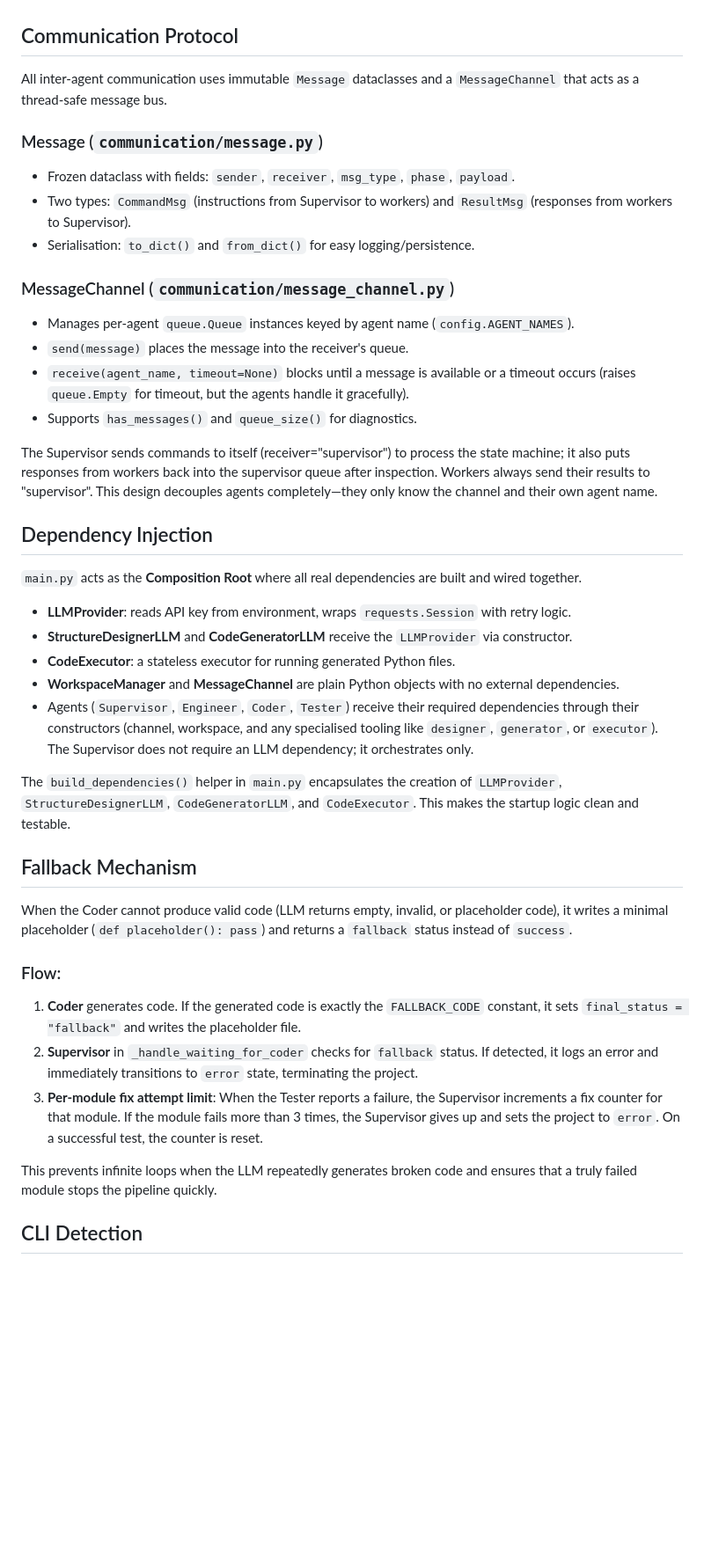
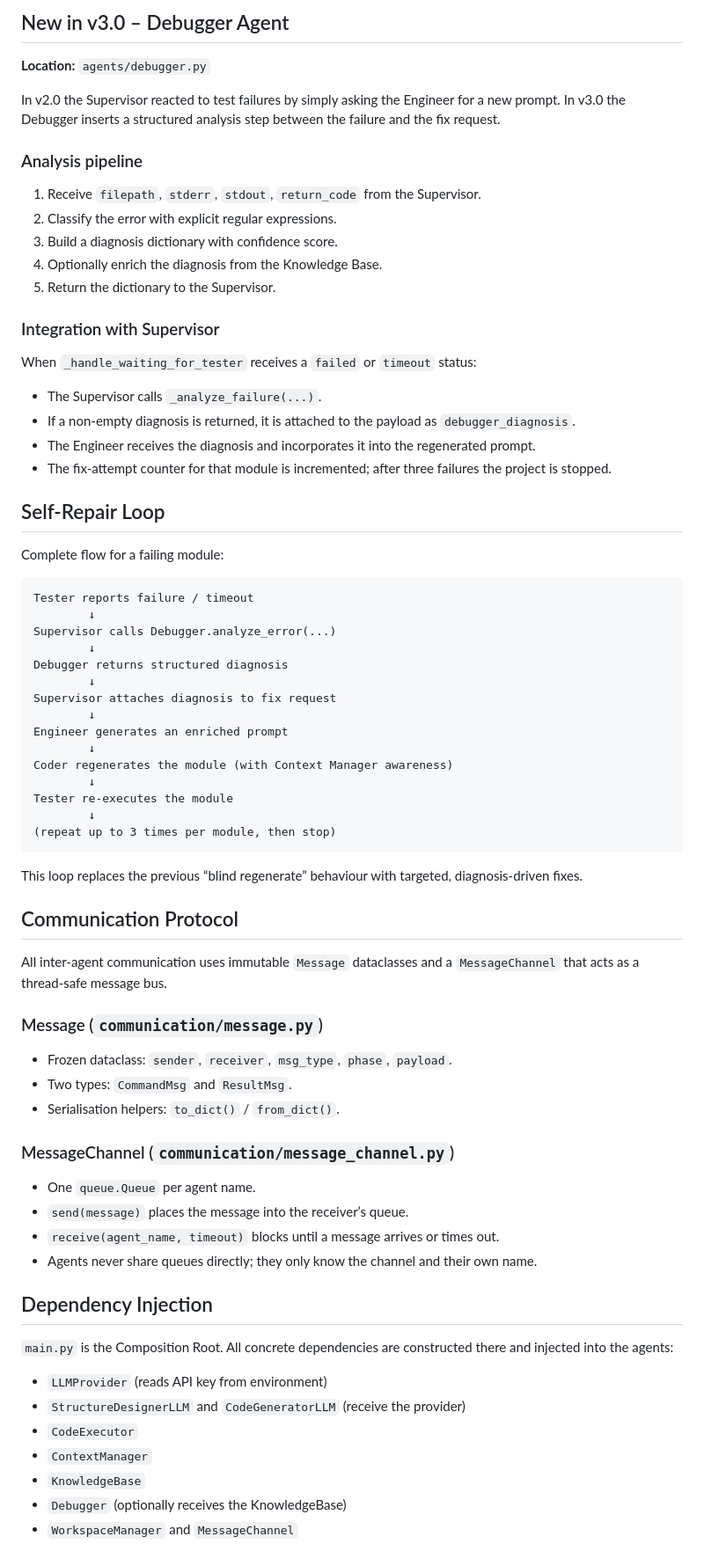
Before and after one commit to PyAimind/MetaForge, a Markdown page: TECHNICAL.md, the part around one of its changes. Shown at 88% size. Rendered like a GitHub page; blank space fills up the shorter version.

Commit message:
docs: update TECHNICAL for v3.0-beta

````diff
--- a/TECHNICAL.md
+++ b/TECHNICAL.md
@@ -52,43 +103,71 @@ The system follows the **Supervisor-Worker** pattern: the Supervisor issues sequ
+## New in v3.0 – Debugger Agent
+
+**Location:** `agents/debugger.py`
+
+In v2.0 the Supervisor reacted to test failures by simply asking the Engineer for a new prompt. In v3.0 the Debugger inserts a structured analysis step between the failure and the fix request.
+
+### Analysis pipeline
+1. Receive `filepath`, `stderr`, `stdout`, `return_code` from the Supervisor.
+2. Classify the error with explicit regular expressions.
+3. Build a diagnosis dictionary with confidence score.
+4. Optionally enrich the diagnosis from the Knowledge Base.
+5. Return the dictionary to the Supervisor.
+
+### Integration with Supervisor
+When `_handle_waiting_for_tester` receives a `failed` or `timeout` status:
+- The Supervisor calls `_analyze_failure(...)`.
+- If a non-empty diagnosis is returned, it is attached to the payload as `debugger_diagnosis`.
+- The Engineer receives the diagnosis and incorporates it into the regenerated prompt.
+- The fix-attempt counter for that module is incremented; after three failures the project is stopped.
+
+## Self-Repair Loop
+
+Complete flow for a failing module:
+
+```
+Tester reports failure / timeout
+        ↓
+Supervisor calls Debugger.analyze_error(...)
+        ↓
+Debugger returns structured diagnosis
+        ↓
+Supervisor attaches diagnosis to fix request
+        ↓
+Engineer generates an enriched prompt
+        ↓
+Coder regenerates the module (with Context Manager awareness)
+        ↓
+Tester re-executes the module
+        ↓
+(repeat up to 3 times per module, then stop)
+```
+
+This loop replaces the previous “blind regenerate” behaviour with targeted, diagnosis-driven fixes.
 
 ## Communication Protocol
 
-All inter‑agent communication uses immutable `Message` dataclasses and a `MessageChannel` that acts as a thread‑safe message bus.
+All inter-agent communication uses immutable `Message` dataclasses and a `MessageChannel` that acts as a thread-safe message bus.
 
 ### Message (`communication/message.py`)
-- Frozen dataclass with fields: `sender`, `receiver`, `msg_type`, `phase`, `payload`.
-- Two types: `CommandMsg` (instructions from Supervisor to workers) and `ResultMsg` (responses from workers to Supervisor).
-- Serialisation: `to_dict()` and `from_dict()` for easy logging/persistence.
+- Frozen dataclass: `sender`, `receiver`, `msg_type`, `phase`, `payload`.
+- Two types: `CommandMsg` and `ResultMsg`.
+- Serialisation helpers: `to_dict()` / `from_dict()`.
 
 ### MessageChannel (`communication/message_channel.py`)
-- Manages per‑agent `queue.Queue` instances keyed by agent name (`config.AGENT_NAMES`).
-- `send(message)` places the message into the receiver's queue.
-- `receive(agent_name, timeout=None)` blocks until a message is available or a timeout occurs (raises `queue.Empty` for timeout, but the agents handle it gracefully).
-- Supports `has_messages()` and `queue_size()` for diagnostics.
-
-The Supervisor sends commands to itself (receiver="supervisor") to process the state machine; it also puts responses from workers back into the supervisor queue after inspection. Workers always send their results to "supervisor". This design decouples agents completely—they only know the channel and their own agent name.
+- One `queue.Queue` per agent name.
+- `send(message)` places the message into the receiver’s queue.
+- `receive(agent_name, timeout)` blocks until a message arrives or times out.
+- Agents never share queues directly; they only know the channel and their own name.
 
 ## Dependency Injection
 
-`main.py` acts as the **Composition Root** where all real dependencies are built and wired together.
+`main.py` is the Composition Root. All concrete dependencies are constructed there and injected into the agents:
 
-- **LLMProvider**: reads API key from environment, wraps `requests.Session` with retry logic.
-- **StructureDesignerLLM** and **CodeGeneratorLLM** receive the `LLMProvider` via constructor.
-- **CodeExecutor**: a stateless executor for running generated Python files.
-- **WorkspaceManager** and **MessageChannel** are plain Python objects with no external dependencies.
-- Agents (`Supervisor`, `Engineer`, `Coder`, `Tester`) receive their required dependencies through their constructors (channel, workspace, and any specialised tooling like `designer`, `generator`, or `executor`). The Supervisor does not require an LLM dependency; it orchestrates only.
+- `LLMProvider` (reads API key from environment)
+- `StructureDesignerLLM` and `CodeGeneratorLLM` (receive the provider)
+- `CodeExecutor`
+- `ContextManager`
+- `KnowledgeBase`
+- `Debugger` (optionally receives the KnowledgeBase)
+- `WorkspaceManager` and `MessageChannel`
 
-The `build_dependencies()` helper in `main.py` encapsulates the creation of `LLMProvider`, `StructureDesignerLLM`, `CodeGeneratorLLM`, and `CodeExecutor`. This makes the startup logic clean and testable.
-
-## Fallback Mechanism
-
-When the Coder cannot produce valid code (LLM returns empty, invalid, or placeholder code), it writes a minimal placeholder (`def placeholder(): pass`) and returns a `fallback` status instead of `success`.
-
-### Flow:
-1. **Coder** generates code. If the generated code is exactly the `FALLBACK_CODE` constant, it sets `final_status = "fallback"` and writes the placeholder file.
-2. **Supervisor** in `_handle_waiting_for_coder` checks for `fallback` status. If detected, it logs an error and immediately transitions to `error` state, terminating the project.
-3. **Per‑module fix attempt limit**: When the Tester reports a failure, the Supervisor increments a fix counter for that module. If the module fails more than 3 times, the Supervisor gives up and sets the project to `error`. On a successful test, the counter is reset.
-
-This prevents infinite loops when the LLM repeatedly generates broken code and ensures that a truly failed module stops the pipeline quickly.
-
-## CLI Detection
-
````
Also changed, not shown: other parts of TECHNICAL.md (+88 -64 lines).
